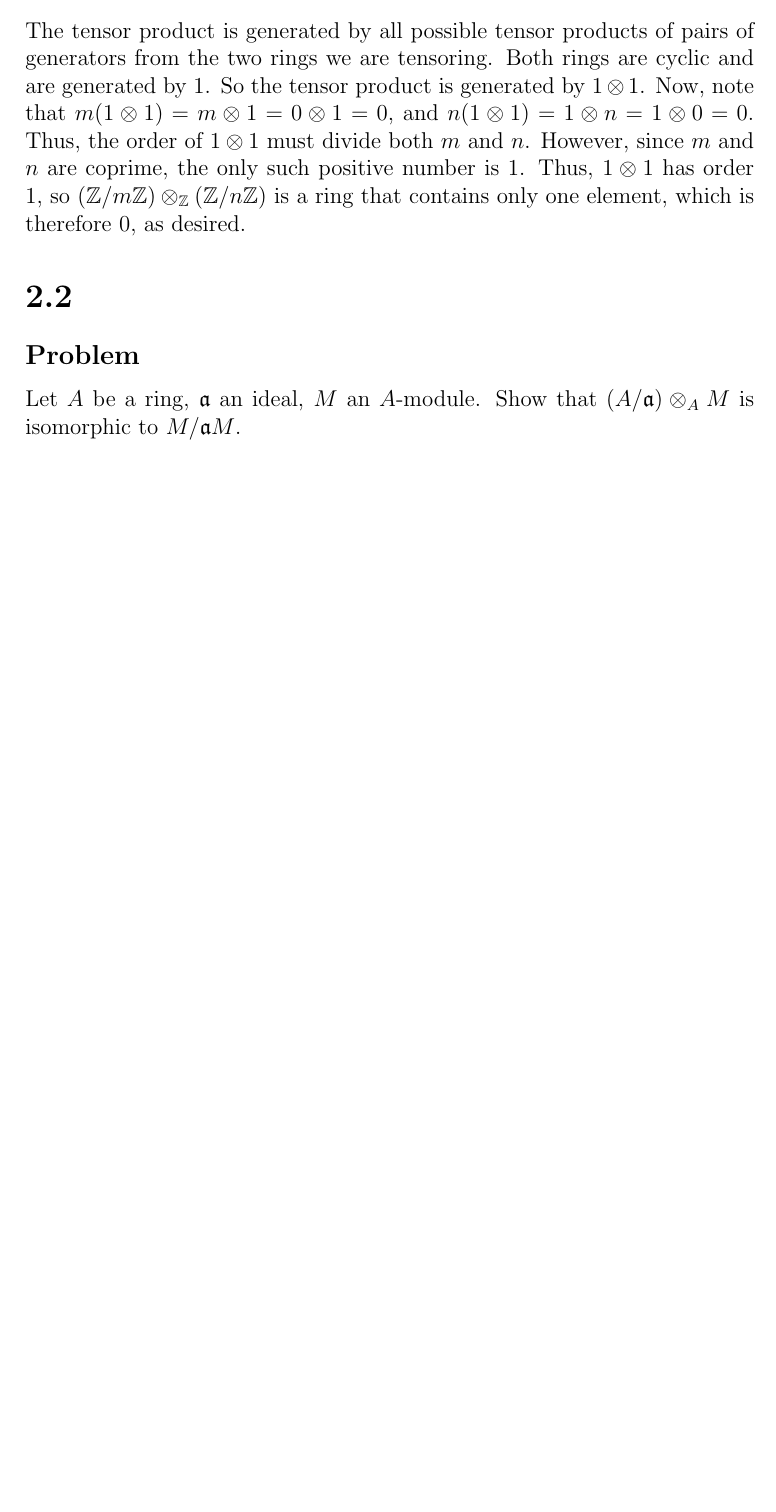
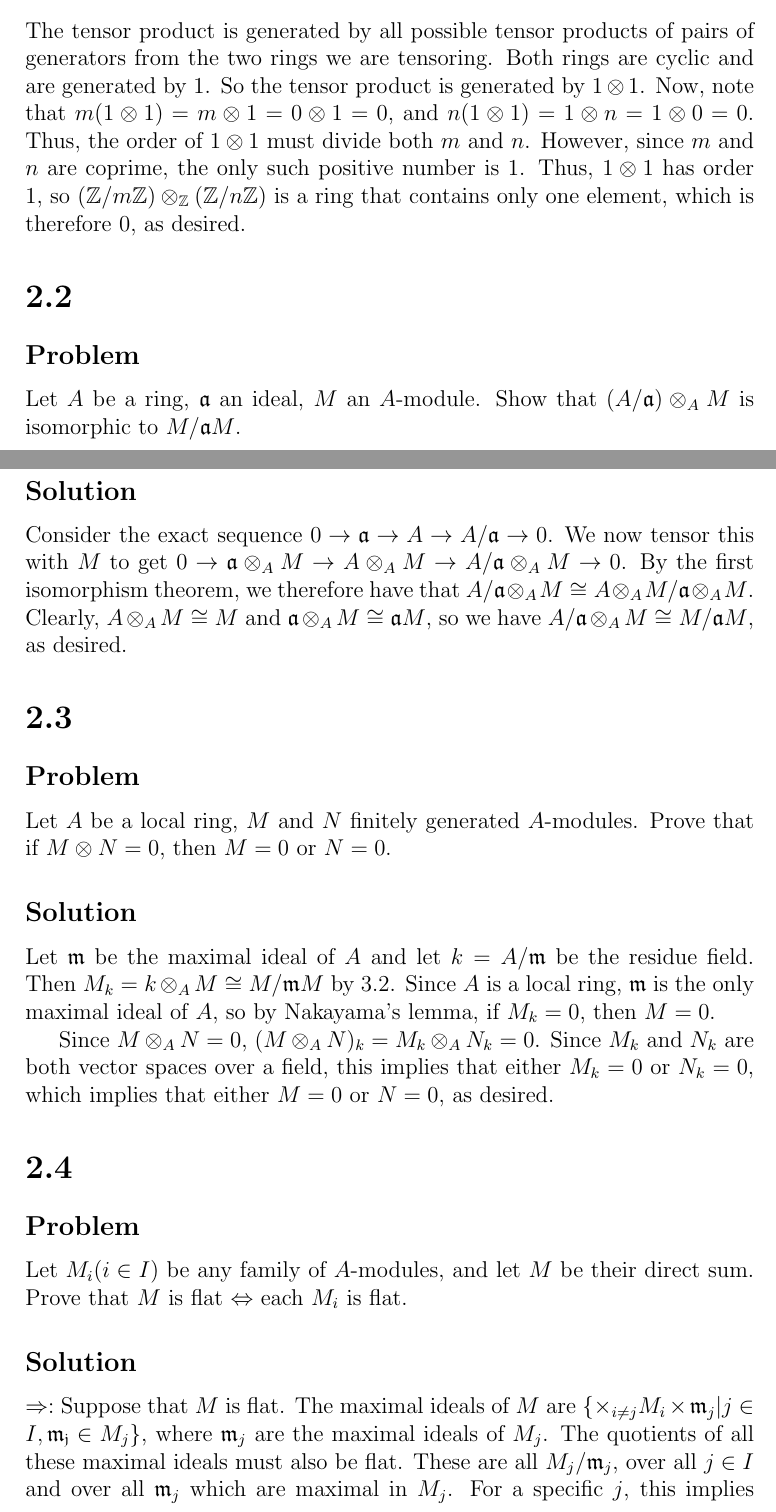
Before and after one commit to chanqi4444/atiyahmacdonald, a LaTeX book (main.tex): part of page 9 of 9 before the commit and two parts of pages 9 and 10 of 13 after it, the two joined at a grey line, cut so that both start at the same text, the shorter picture padded with empty space. The pictures show the PDF file main.pdf that the author committed with the source.

Commit message:
Add files via upload

```diff
--- a/main.tex
+++ b/main.tex
@@ -215,3 +215,29 @@ The tensor product is generated by all possible tensor products of pairs of gene
 Let $A$ be a ring, $\mathfrak{a}$ an ideal, $M$ an $A$-module. Show that $(A/\mathfrak{a}) \otimes_{A} M$ is isomorphic to $M/\mathfrak{a}M$.
 
 \subsection{Solution}
+Consider the exact sequence $0 \rightarrow \mathfrak{a} \rightarrow A \rightarrow A/\mathfrak{a} \rightarrow 0$. We now tensor this with $M$ to get $0 \rightarrow \mathfrak{a} \otimes_{A} M \rightarrow A \otimes_{A} M \rightarrow A/\mathfrak{a} \otimes_{A} M \rightarrow 0$. By the first isomorphism theorem, we therefore have that $A/\mathfrak{a} \otimes_{A} M \cong A \otimes_{A} M / \mathfrak{a} \otimes_A M$. Clearly, $A \otimes_A M \cong M$ and $\mathfrak{a} \otimes_{A} M \cong \mathfrak{a} M$, so we have $A/\mathfrak{a} \otimes_{A} M \cong M/\mathfrak{a}M$, as desired.
+
+\section{}
+
+\subsection{Problem}
+Let $A$ be a local ring, $M$ and $N$ finitely generated $A$-modules. Prove that if $M \otimes N = 0$, then $M = 0$ or $N = 0$.
+
+\subsection{Solution}
+Let $\mathfrak{m}$ be the maximal ideal of $A$ and let $k = A/\mathfrak{m}$ be the residue field. Then $M_k = k \otimes_A M \cong M/\mathfrak{m}M$ by 3.2. Since $A$ is a local ring, $\mathfrak{m}$ is the only maximal ideal of $A$, so by Nakayama's lemma, if $M_k = 0$, then $M = 0$.
+
+Since $M \otimes_{A} N = 0$, $(M \otimes_{A} N)_k = M_k \otimes_{A} N_k = 0$. Since $M_k$ and $N_k$ are both vector spaces over a field, this implies that either $M_k = 0$ or $N_k = 0$, which implies that either $M = 0$ or $N= 0$, as desired.
+
+\section{}
+\subsection{Problem}
+Let $M_i (i \in I)$ be any family of $A$-modules, and let $M$ be their direct sum. Prove that $M$ is flat $\Leftrightarrow$ each $M_i$ is flat.
+
+\subsection{Solution}
+$\Rightarrow:$ Suppose that $M$ is flat. The maximal ideals of $M$ are $\{\times_{i \neq j} M_i  \times \mathfrak{m}_j | j \in I, \mathfrak{m_j} \in M_j\}$, where $\mathfrak{m}_j$ are the maximal ideals of $M_j$. The quotients of all these maximal ideals must also be flat. These are all $M_j/\mathfrak{m}_j$, over all $j \in I$ and over all $\mathfrak{m}_j$ which are maximal in $M_j$. For a specific $j$, this implies that all the maximal ideals are flat. This implies that $M_j$ is flat. So this direction is done.
+
+$\Leftarrow:$ Just go the other direction.
+
+
+\section{}
+\subsection{Problem}
+Let $A[x]$ be the ring of polynomials in one indeterminate over a ring $A$. Prove that $A[x]$ is a flat $A$-algebra.
+\subsection{Solution}
@@ -217,0 +253,7 @@ Let $A$ be a ring, $\mathfrak{a}$ an ideal, $M$ an $A$-module. Show that $(A/\ma
+\subsection{Solution}
+
+\section{}
+\subsection{Problem}
+Let $\mathfrak{p}$ be a prime ideal of $A$. Show that $\mathfrak{p}[x]$ is a prime ideal in $A[x]$.
+
+\subsection{Solution}
@@ -218,3 +266,38 @@ Let $A$ be a ring, $\mathfrak{a}$ an ideal, $M$ an $A$-module. Show that $(A/\ma
+\section{}
+\subsection{Problem}
+
+i) If $M$ and $N$ are flat $A$-modules, then so is $M \otimes_{A} N $.
+
+ii) If $B$ is a flat $A$-algebra and $N$ is a flat $B$-module, then $N$ is flat as an $A$-module.
+
+\subsection{Solution}
+
+
+\section{}
+\subsection{Problem}
+Let $0 \rightarrow M' \rightarrow M \rightarrow M'' \rightarrow 0$ be an exact sequence of $A$-modules. If $M'$ and $M''$ are finitely generated, then so is $M$.
+
+\subsection{Solution}
+Let $u_1, u_2, \cdots, u_m$ be the generators of $M'$ and let $v_1, v_2, \cdots v_n$ be the generators of $M''$. Let $w_i = f(u_i), 1 \leq i \leq m$. Since $M$ surjects onto $M''$, for each of the $v_i$, there is an $x_i$ such that $f(x_i) = v_i$.
+
+Let $f$ be the map from $M$ to $M''$ in the exact sequence. For each $m \in M$, either $m$ goes to 0 or $f(m)$ is a finite sum $s_1 v_1 + s_2 v_2 + \cdots + s_n v_n$. In the first case, it is in the submodule generated by $w_1, w_2, \cdots, w_m$. In the second case, it is in the submodule generated by $x_1, x_2, \cdots, x_n$. In all cases, $m$ is in the submodule generated by $w_1, w_2, \cdots, w_m, x_1, x_2, \cdots, x_n$. Thus $M$ is finitely generated as desired.
+
+\section{}
+\subsection{Problem}
+Let $A$ be a ring, $\mathfrak{a}$ an ideal contained in the Jacobson radical of $A$; let $M$ be an $A$-module and $N$ a finitely generated $A$-module, and let $u: M \rightarrow N$ be a homomorphism. If the induced homomorphism $M/\mathfrak{a}M \rightarrow N/\mathfrak{a}N$ is surjective, then $u$ is surjective.
+
+\subsection{Solution}
+
+\section{}
+\subsection{Problem}
+Let $A$ be a ring $\neq 0$. Show that $A^m \cong A^n \Rightarrow m = n$.
+
+\subsection{Solution}
+
+\section{}
+Let $M$ be a finitely generated $A$-module and $\phi: M \rightarrow A^n$ a surjective homomorphism. Show that Ker $(\phi)$ is finitely generated.
+
+\section{Solution}
 
 
 
```
Also changed, not shown: main.pdf, main.tex (17 more changed lines), 3 other files.
